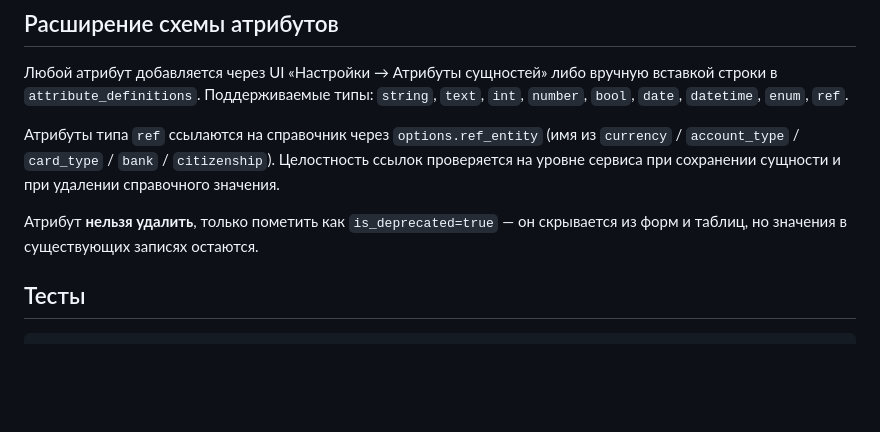
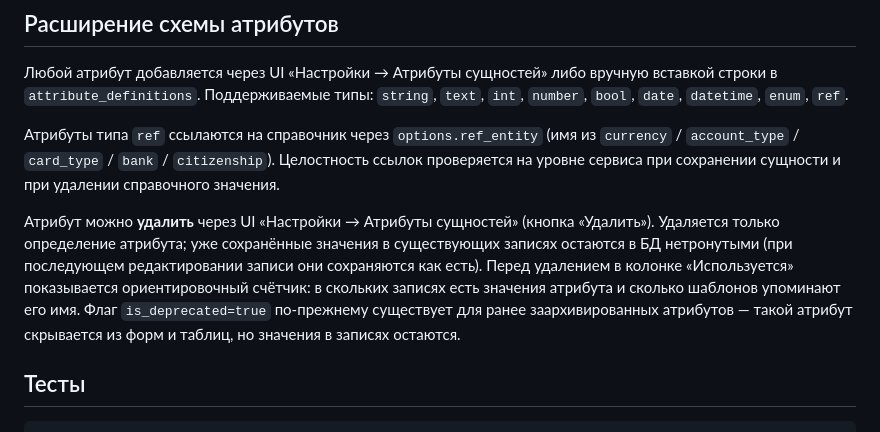
Before and after one commit to AlksndrSmrnv/templater, a Markdown page: README.md, the part around the change. Drawn GitHub-style; blank space fills up the shorter version.

Commit message:
docs: README — attributes can now be deleted from the UI
The "Settings → Entity attributes" section still said attributes cannot be
deleted, only deprecated. Update it to describe the new Delete action, that
only the definition is removed (stored values stay in records), and the
"Used by" usage counter shown before deletion.

Co-Authored-By: Claude Opus 4.8 <noreply@anthropic.com>

```diff
--- a/README.md
+++ b/README.md
@@ -195,8 +195,14 @@ docker/                    # Dockerfile + entrypoint
 ссылок проверяется на уровне сервиса при сохранении сущности и при удалении
 справочного значения.
 
-Атрибут **нельзя удалить**, только пометить как `is_deprecated=true` — он
-скрывается из форм и таблиц, но значения в существующих записях остаются.
+Атрибут можно **удалить** через UI «Настройки → Атрибуты сущностей» (кнопка
+«Удалить»). Удаляется только определение атрибута; уже сохранённые значения в
+существующих записях остаются в БД нетронутыми (при последующем редактировании
+записи они сохраняются как есть). Перед удалением в колонке «Используется»
+показывается ориентировочный счётчик: в скольких записях есть значения атрибута
+и сколько шаблонов упоминают его имя. Флаг `is_deprecated=true` по-прежнему
+существует для ранее заархивированных атрибутов — такой атрибут скрывается из
+форм и таблиц, но значения в записях остаются.
 
 ## Тесты
 
```
